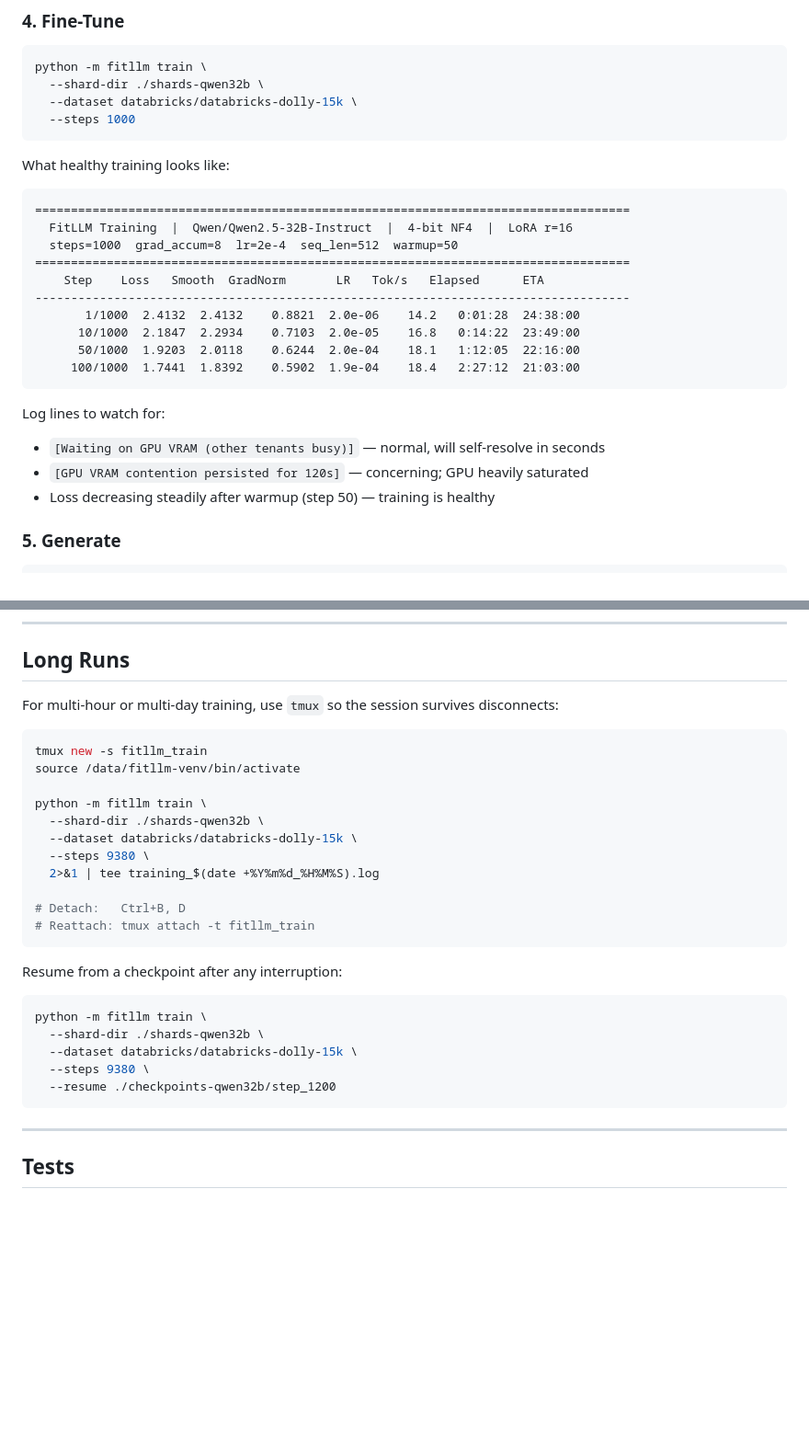
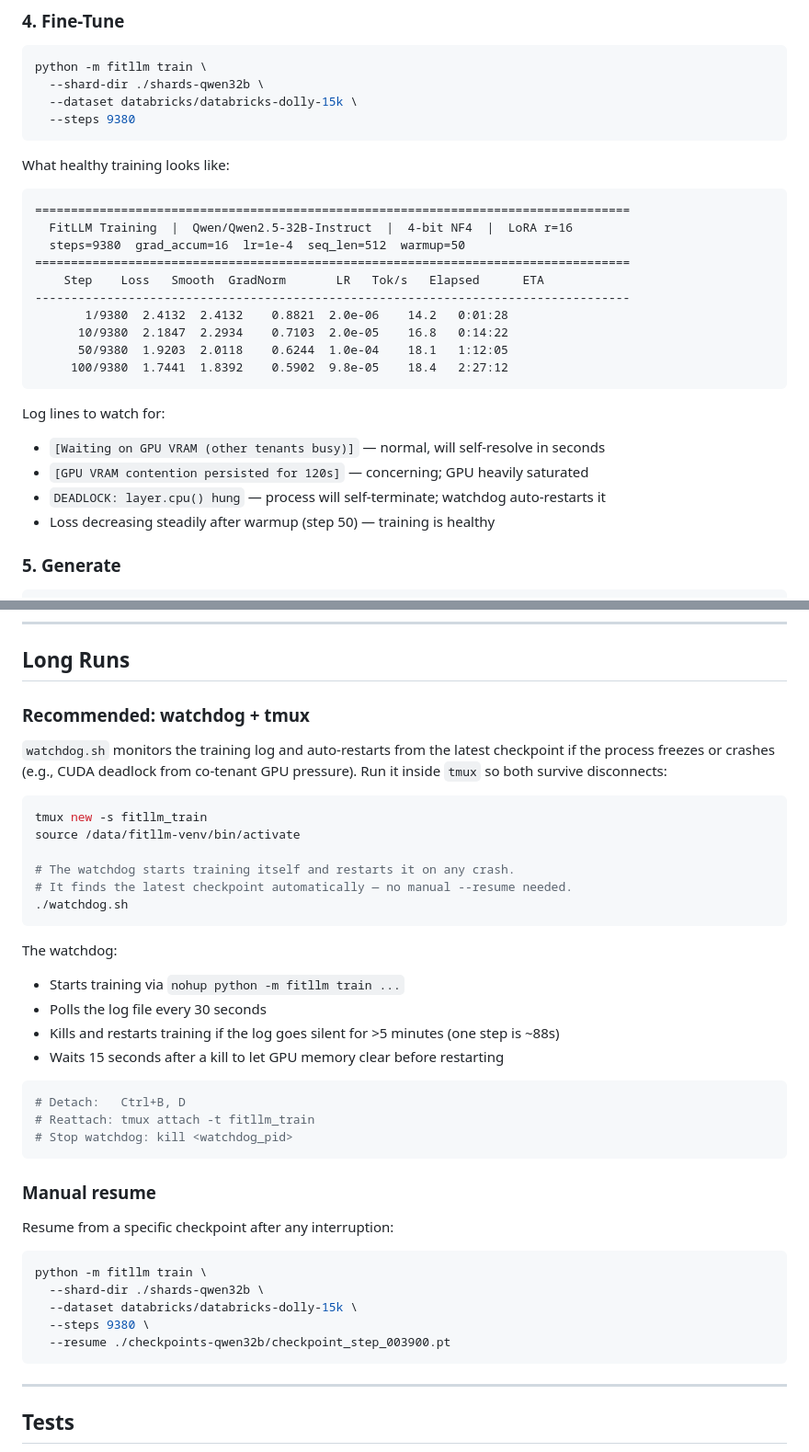
Before and after one commit to abhishek-jois/FitLLM, a Markdown page: README.md, 2 parts joined by grey strips. Shown at 92% size. GitHub-like rendering; blank space fills up the shorter version.

````diff
--- a/README.md
+++ b/README.md
@@ -198,7 +198,7 @@ For a 32B model in 4-bit: 64 files × ~242 MB = ~15.5 GB on disk.
 python -m fitllm train \
   --shard-dir ./shards-qwen32b \
   --dataset databricks/databricks-dolly-15k \
-  --steps 1000
+  --steps 9380
 ```
 
 What healthy training looks like:
@@ -206,19 +206,20 @@ What healthy training looks like:
 ```
 ===================================================================================
   FitLLM Training  |  Qwen/Qwen2.5-32B-Instruct  |  4-bit NF4  |  LoRA r=16
-  steps=1000  grad_accum=8  lr=2e-4  seq_len=512  warmup=50
+  steps=9380  grad_accum=16  lr=1e-4  seq_len=512  warmup=50
 ===================================================================================
     Step    Loss   Smooth  GradNorm       LR   Tok/s   Elapsed      ETA
 -----------------------------------------------------------------------------------
-       1/1000  2.4132  2.4132    0.8821  2.0e-06    14.2   0:01:28  24:38:00
-      10/1000  2.1847  2.2934    0.7103  2.0e-05    16.8   0:14:22  23:49:00
-      50/1000  1.9203  2.0118    0.6244  2.0e-04    18.1   1:12:05  22:16:00
-     100/1000  1.7441  1.8392    0.5902  1.9e-04    18.4   2:27:12  21:03:00
+       1/9380  2.4132  2.4132    0.8821  2.0e-06    14.2   0:01:28
+      10/9380  2.1847  2.2934    0.7103  2.0e-05    16.8   0:14:22
+      50/9380  1.9203  2.0118    0.6244  1.0e-04    18.1   1:12:05
+     100/9380  1.7441  1.8392    0.5902  9.8e-05    18.4   2:27:12
 ```
 
 Log lines to watch for:
 - `[Waiting on GPU VRAM (other tenants busy)]` — normal, will self-resolve in seconds
 - `[GPU VRAM contention persisted for 120s]` — concerning; GPU heavily saturated
+- `DEADLOCK: layer.cpu() hung` — process will self-terminate; watchdog auto-restarts it
 - Loss decreasing steadily after warmup (step 50) — training is healthy
 
 ### 5. Generate
@@ -361,30 +369,41 @@ All values can be set in `.env` or as environment variables. CLI flags override
 
 ## Long Runs
 
-For multi-hour or multi-day training, use `tmux` so the session survives disconnects:
+### Recommended: watchdog + tmux
+
+`watchdog.sh` monitors the training log and auto-restarts from the latest checkpoint if the process freezes or crashes (e.g., CUDA deadlock from co-tenant GPU pressure). Run it inside `tmux` so both survive disconnects:
 
 ```bash
 tmux new -s fitllm_train
 source /data/fitllm-venv/bin/activate
 
-python -m fitllm train \
-  --shard-dir ./shards-qwen32b \
-  --dataset databricks/databricks-dolly-15k \
-  --steps 9380 \
-  2>&1 | tee training_$(date +%Y%m%d_%H%M%S).log
+# The watchdog starts training itself and restarts it on any crash.
+# It finds the latest checkpoint automatically — no manual --resume needed.
+./watchdog.sh
+```
 
+The watchdog:
+- Starts training via `nohup python -m fitllm train ...`
+- Polls the log file every 30 seconds
+- Kills and restarts training if the log goes silent for >5 minutes (one step is ~88s)
+- Waits 15 seconds after a kill to let GPU memory clear before restarting
+
+```bash
 # Detach:   Ctrl+B, D
 # Reattach: tmux attach -t fitllm_train
+# Stop watchdog: kill <watchdog_pid>
 ```
 
-Resume from a checkpoint after any interruption:
+### Manual resume
+
+Resume from a specific checkpoint after any interruption:
 
 ```bash
 python -m fitllm train \
   --shard-dir ./shards-qwen32b \
   --dataset databricks/databricks-dolly-15k \
   --steps 9380 \
-  --resume ./checkpoints-qwen32b/step_1200
+  --resume ./checkpoints-qwen32b/checkpoint_step_003900.pt
 ```
 
 ---
````
Also changed, not shown: other parts of README.md (+8 -1 lines).
